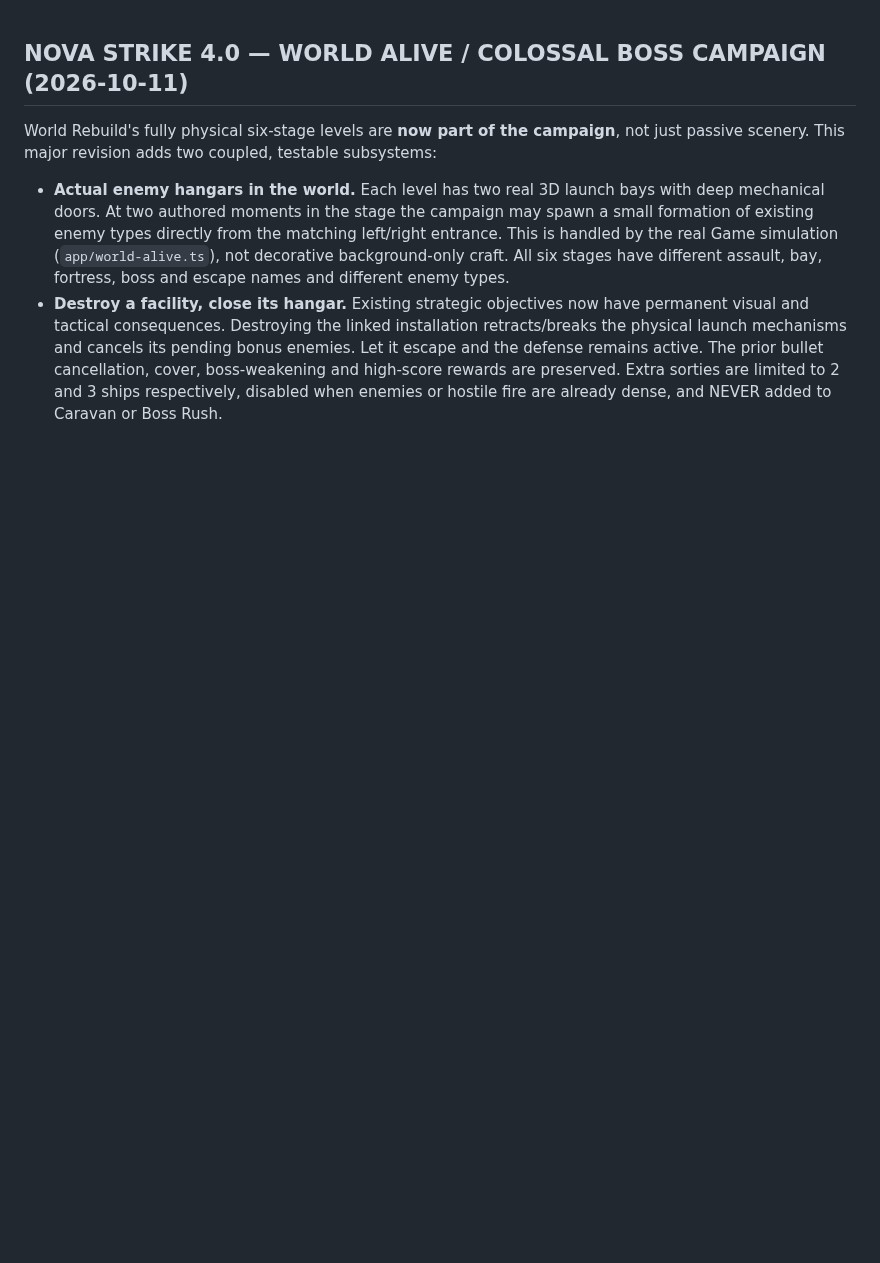
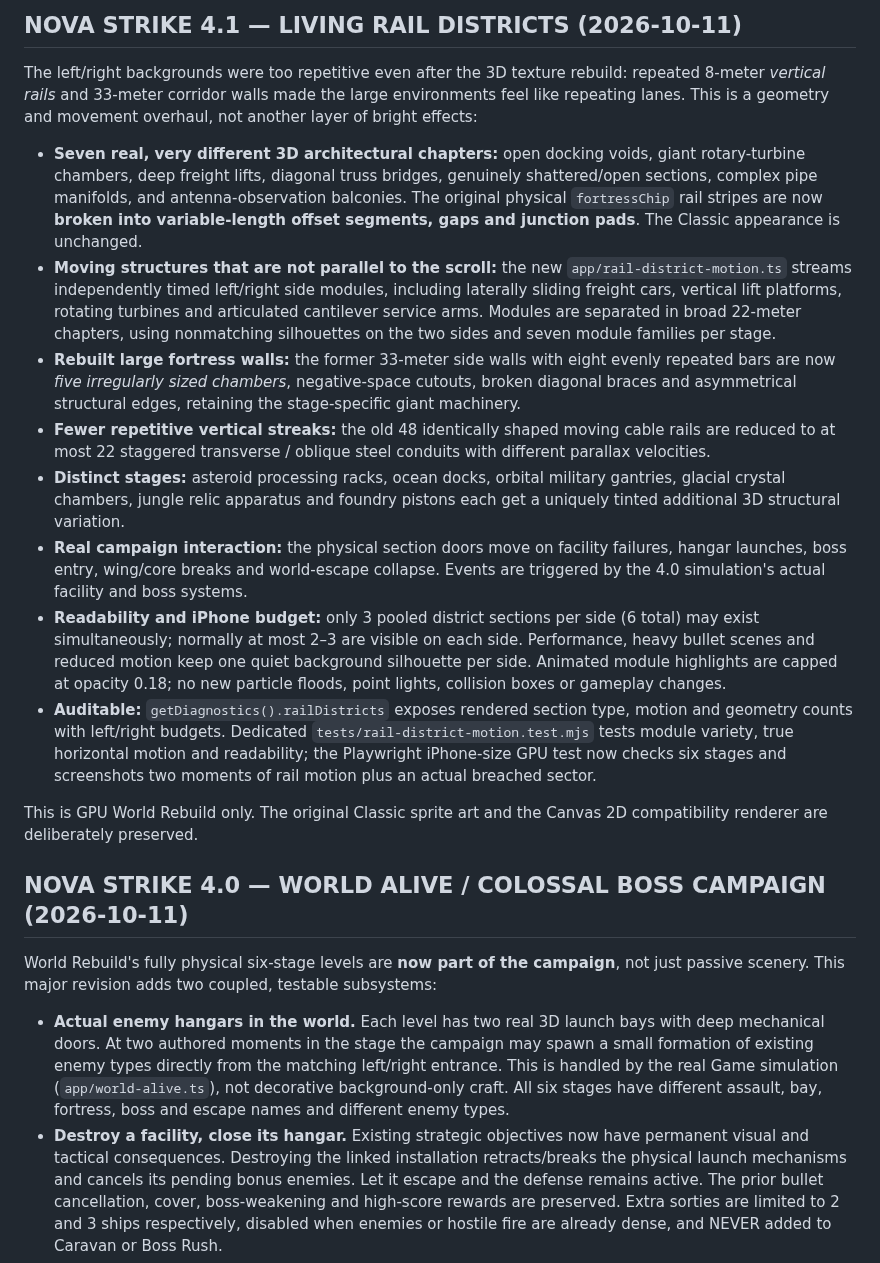
Before and after one commit to yz4git/newgame3, a Markdown page: README.md, the part around the change. Rendered like a GitHub page; blank space fills up the shorter version.

Commit message:
docs: 4.1 Living Rail Districts stage-wide structural silhouette and lateral animation redesign

```diff
--- a/README.md
+++ b/README.md
@@ -1,3 +1,54 @@
+## NOVA STRIKE 4.1 — LIVING RAIL DISTRICTS (2026-10-11)
+
+The left/right backgrounds were too repetitive even after the 3D texture
+rebuild: repeated 8-meter *vertical rails* and 33-meter corridor walls
+made the large environments feel like repeating lanes. This is a geometry
+and movement overhaul, not another layer of bright effects:
+
+- **Seven real, very different 3D architectural chapters:**
+  open docking voids, giant rotary-turbine chambers, deep freight lifts,
+  diagonal truss bridges, genuinely shattered/open sections, complex
+  pipe manifolds, and antenna-observation balconies.
+  The original physical `fortressChip` rail stripes are now **broken
+  into variable-length offset segments, gaps and junction pads**. The
+  Classic appearance is unchanged.
+- **Moving structures that are not parallel to the scroll:** the new
+  `app/rail-district-motion.ts` streams independently timed left/right
+  side modules, including laterally sliding freight cars, vertical lift
+  platforms, rotating turbines and articulated cantilever service arms.
+  Modules are separated in broad 22-meter chapters, using nonmatching
+  silhouettes on the two sides and seven module families per stage.
+- **Rebuilt large fortress walls:** the former 33-meter side walls with
+  eight evenly repeated bars are now *five irregularly sized chambers*,
+  negative-space cutouts, broken diagonal braces and asymmetrical
+  structural edges, retaining the stage-specific giant machinery.
+- **Fewer repetitive vertical streaks:** the old 48 identically shaped
+  moving cable rails are reduced to at most 22 staggered transverse /
+  oblique steel conduits with different parallax velocities.
+- **Distinct stages:** asteroid processing racks, ocean docks, orbital
+  military gantries, glacial crystal chambers, jungle relic apparatus
+  and foundry pistons each get a uniquely tinted additional 3D structural
+  variation.
+- **Real campaign interaction:** the physical section doors move on
+  facility failures, hangar launches, boss entry, wing/core breaks and
+  world-escape collapse. Events are triggered by the 4.0 simulation's
+  actual facility and boss systems.
+- **Readability and iPhone budget:** only 3 pooled district sections per
+  side (6 total) may exist simultaneously; normally at most 2–3 are
+  visible on each side. Performance, heavy bullet scenes and reduced
+  motion keep one quiet background silhouette per side. Animated module
+  highlights are capped at opacity 0.18; no new particle floods, point
+  lights, collision boxes or gameplay changes.
+- **Auditable:** `getDiagnostics().railDistricts` exposes rendered
+  section type, motion and geometry counts with left/right budgets.
+  Dedicated `tests/rail-district-motion.test.mjs` tests module
+  variety, true horizontal motion and readability; the Playwright
+  iPhone-size GPU test now checks six stages and screenshots two moments
+  of rail motion plus an actual breached sector.
+
+This is GPU World Rebuild only. The original Classic sprite art and the
+Canvas 2D compatibility renderer are deliberately preserved.
+
 ## NOVA STRIKE 4.0 — WORLD ALIVE / COLOSSAL BOSS CAMPAIGN (2026-10-11)
 
 World Rebuild's fully physical six-stage levels are **now part of the
```
